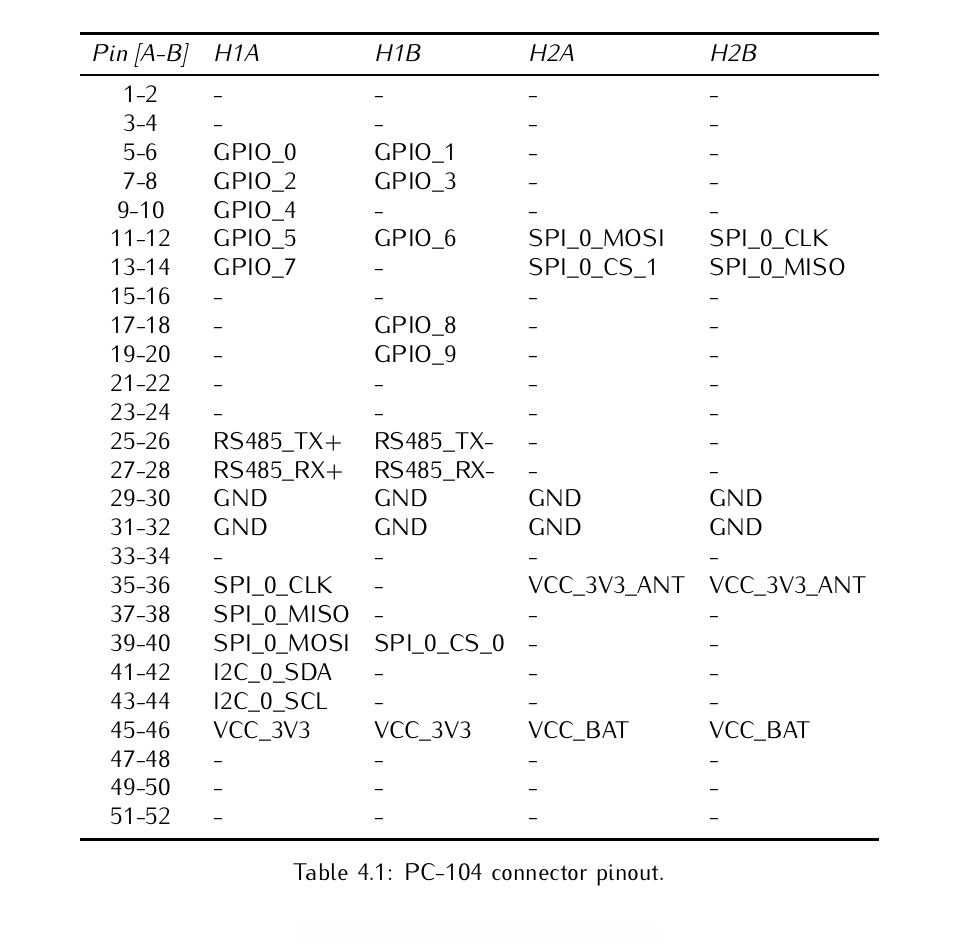
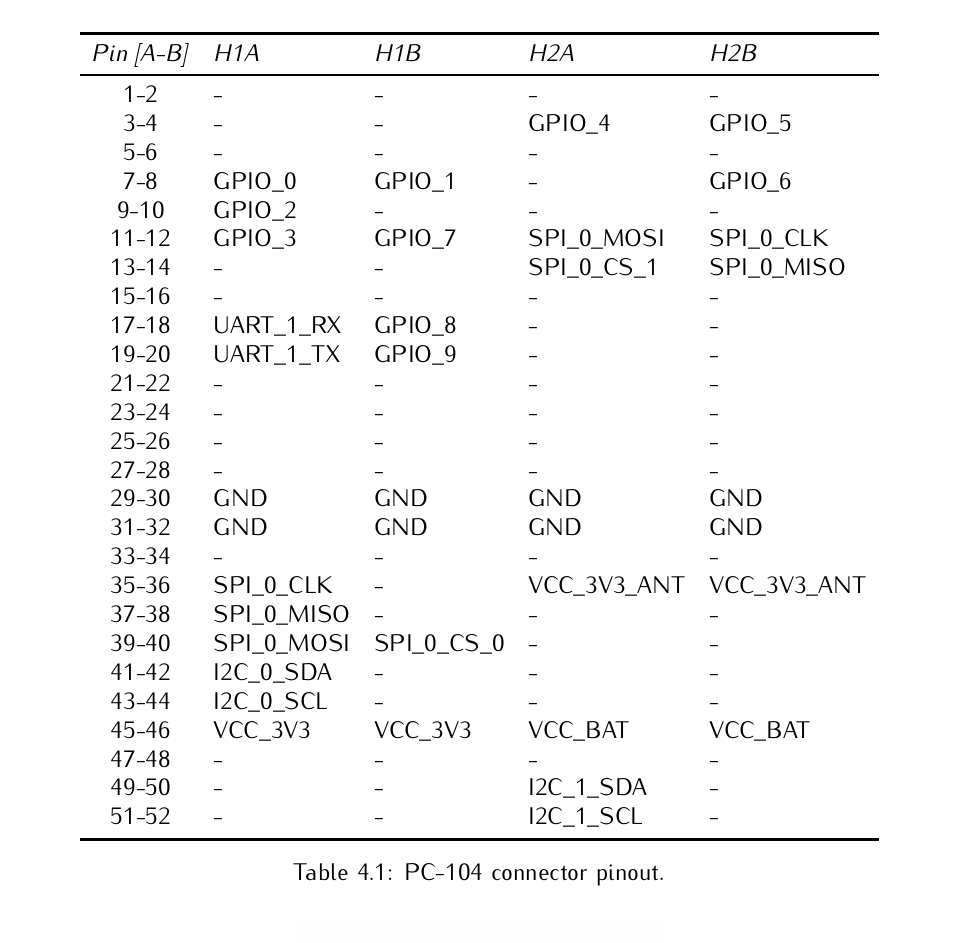
Before and after one commit to spacelab-ufsc/obdh2, a LaTeX book (doc/main.tex, which reads doc/chapters/hardware.tex): part of page 20 of 37, cut so that both start at the same text. Compiled offline with pdfLaTeX.

Commit message:
doc: hardware: Updating the PC104 pins

```diff
--- a/doc/chapters/hardware.tex
+++ b/doc/chapters/hardware.tex
@@ -63,19 +63,19 @@ Currently, ``\textit{Payload 1}'' and ``\textit{Payload 2}'' are ``\textit{Paylo
         \textit{Pin [A-B]} & \textit{H1A}     & \textit{H1B}     & \textit{H2A}  & \textit{H2B}  \\
         \midrule
         1-2                & -                & -                & -             & -             \\
-        3-4                & -                & -                & -             & -             \\
-        5-6                & GPIO\_0          & GPIO\_1          & -             & -             \\
-        7-8                & GPIO\_2          & GPIO\_3          & -             & -             \\
-        9-10               & GPIO\_4          & -                & -             & -             \\
-        11-12              & GPIO\_5          & GPIO\_6          & SPI\_0\_MOSI  & SPI\_0\_CLK   \\
-        13-14              & GPIO\_7          & -                & SPI\_0\_CS\_1 & SPI\_0\_MISO  \\
+        3-4                & -                & -                & GPIO\_4       & GPIO\_5       \\
+        5-6                & -                & -                & -             & -             \\
+        7-8                & GPIO\_0          & GPIO\_1          & -             & GPIO\_6       \\
+        9-10               & GPIO\_2          & -                & -             & -             \\
+        11-12              & GPIO\_3          & GPIO\_7          & SPI\_0\_MOSI  & SPI\_0\_CLK   \\
+        13-14              & -                & -                & SPI\_0\_CS\_1 & SPI\_0\_MISO  \\
         15-16              & -                & -                & -             & -             \\
-        17-18              & -                & GPIO\_8          & -             & -             \\
-        19-20              & -                & GPIO\_9          & -             & -             \\
+        17-18              & UART\_1\_RX      & GPIO\_8          & -             & -             \\
+        19-20              & UART\_1\_TX      & GPIO\_9          & -             & -             \\
         21-22              & -                & -                & -             & -             \\
         23-24              & -                & -                & -             & -             \\
-        25-26              & RS485\_TX+       & RS485\_TX-       & -             & -             \\
-        27-28              & RS485\_RX+       & RS485\_RX-       & -             & -             \\
+        25-26              & -                & -                & -             & -             \\
+        27-28              & -                & -                & -             & -             \\
         29-30              & GND              & GND              & GND           & GND           \\
         31-32              & GND              & GND              & GND           & GND           \\
         33-34              & -                & -                & -             & -             \\
@@ -86,8 +86,8 @@ Currently, ``\textit{Payload 1}'' and ``\textit{Payload 2}'' are ``\textit{Paylo
         43-44              & I2C\_0\_SCL      & -                & -             & -             \\
         45-46              & VCC\_3V3         & VCC\_3V3         & VCC\_BAT      & VCC\_BAT      \\
         47-48              & -                & -                & -             & -             \\
-        49-50              & -                & -                & -             & -             \\
-        51-52              & -                & -                & -             & -             \\
+        49-50              & -                & -                & I2C\_1\_SDA   & -             \\
+        51-52              & -                & -                & I2C\_1\_SCL   & -             \\
         \bottomrule[1.5pt]
     \end{tabular}
     \caption{PC-104 connector pinout.}
```
Also changed, not shown: 1 other file.
